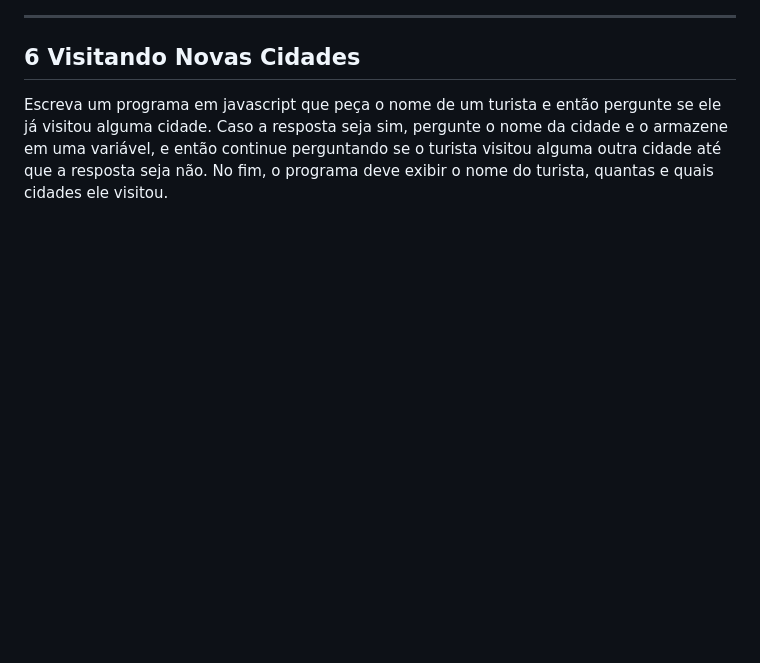
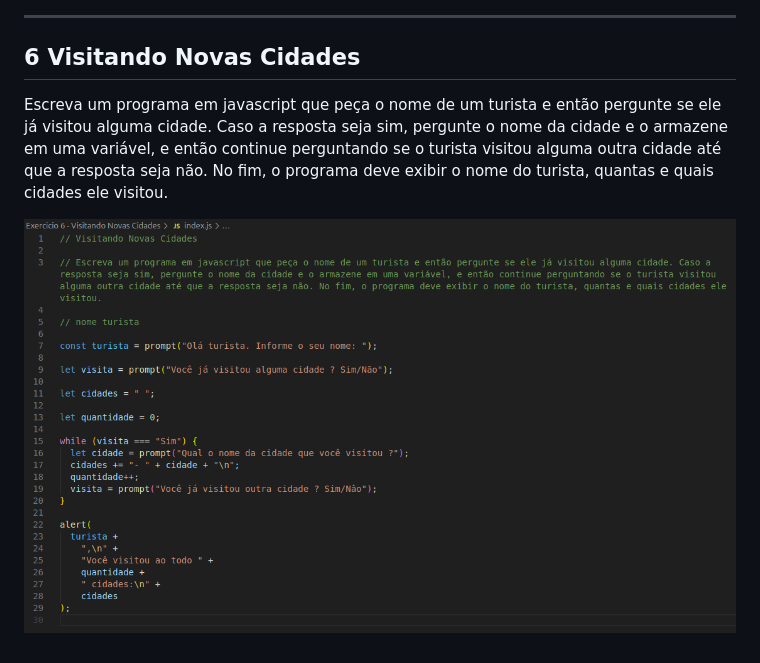
Before and after one commit to renanribeiroprofissional/Exercicios-de-Javascript, a Markdown page: README.md, the part around the change. Rendered like a GitHub page; pictures changed too: imagens/visitandoNovasCidades.png (added); blank space fills up the shorter version.

Commit message:
adicionando exercicio 6

```diff
--- a/README.md
+++ b/README.md
@@ -69,3 +69,5 @@ O programa também deve exibir uma mensagem de “Opção inválida” caso o us
 ## 6 Visitando Novas Cidades
 
 Escreva um programa em javascript que peça o nome de um turista e então pergunte se ele já visitou alguma cidade. Caso a resposta seja sim, pergunte o nome da cidade e o armazene em uma variável, e então continue perguntando se o turista visitou alguma outra cidade até que a resposta seja não. No fim, o programa deve exibir o nome do turista, quantas e quais cidades ele visitou.
+
+![alt text](imagens/visitandoNovasCidades.png)
```
